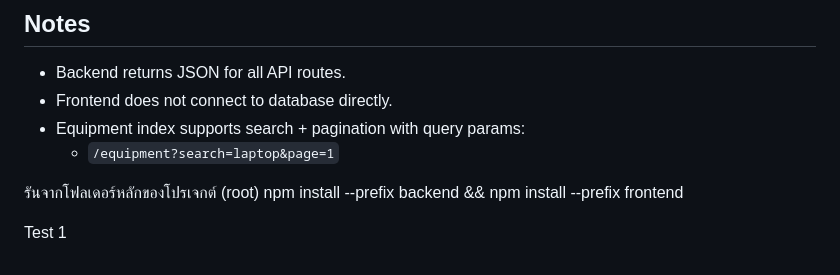
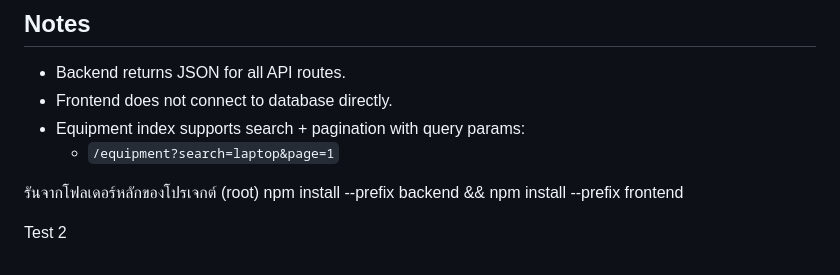
Before and after one commit to MangoBullet/project-yeumeasy, a Markdown page: yeumeasy/README.md, the part around the change. Rendered like a GitHub page.

Commit message:
ข้อความอธิบายการแก้ไข

```diff
--- a/yeumeasy/README.md
+++ b/yeumeasy/README.md
@@ -179,4 +179,4 @@ When creating/updating/deleting `BorrowDetail`, backend recalculates related `Bo
 รันจากโฟลเดอร์หลักของโปรเจกต์ (root)
 npm install --prefix backend && npm install --prefix frontend
 
-Test 1
+Test 2
```
